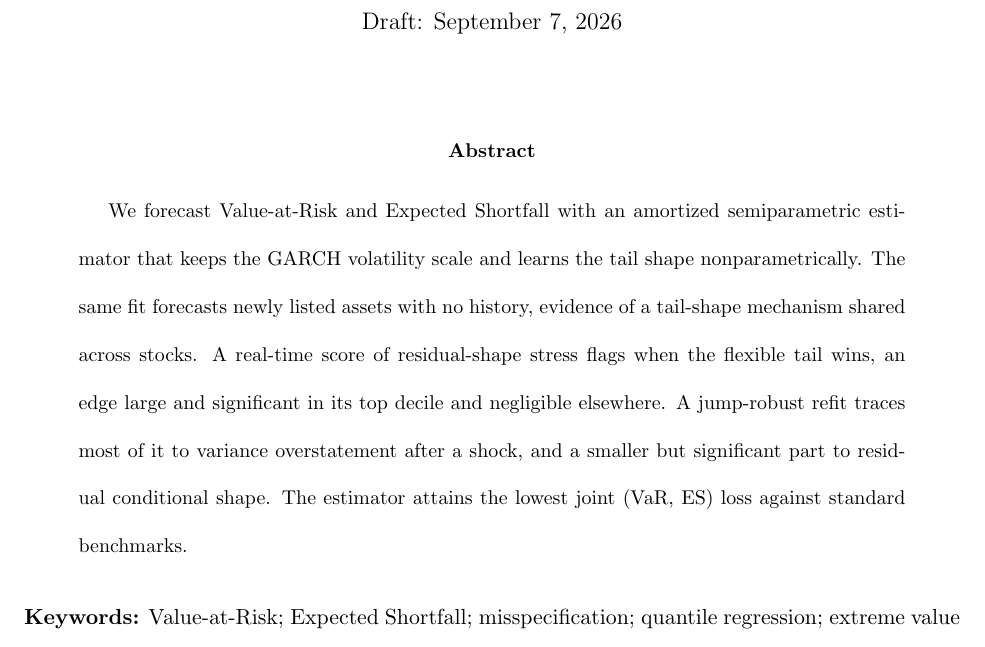
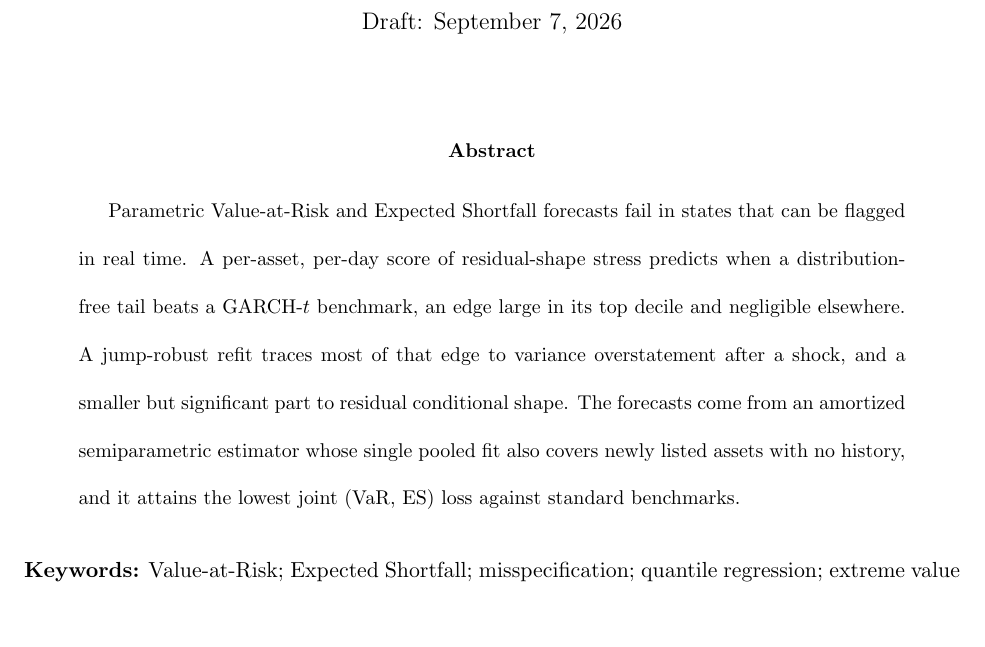
Before and after one commit to sean-qin-usa/downside-risk-paper, a LaTeX paper (submission/paper_A_jfec.tex): part of page 1 of 58, cut so that both start at the same text, the shorter picture padded with empty space. Compiled offline with pdfLaTeX.

Commit message:
R29: finding-first abstract. Main 58pp, 0 undefined refs, abstract 99 words.

```diff
--- a/submission/paper_A_jfec.tex
+++ b/submission/paper_A_jfec.tex
@@ -58,16 +58,16 @@ with a Real-Time Misspecification Score}
 \let\footnote\endnote
 
 \begin{abstract}
-We forecast Value-at-Risk and Expected Shortfall with an amortized
-semiparametric estimator that keeps the GARCH volatility scale and learns
-the tail shape nonparametrically. The same fit forecasts newly listed
-assets with no history, evidence of a tail-shape mechanism shared across
-stocks. A real-time score of residual-shape stress flags when the flexible
-tail wins, an edge large and significant in its top decile and negligible
-elsewhere. A jump-robust refit traces most of it to variance overstatement
-after a shock, and a smaller but significant part to residual conditional
-shape. The estimator attains the lowest joint (VaR, ES) loss against
-standard benchmarks.
+Parametric Value-at-Risk and Expected Shortfall forecasts fail in states
+that can be flagged in real time. A per-asset, per-day score of
+residual-shape stress predicts when a distribution-free tail beats a
+GARCH-$t$ benchmark, an edge large in its top decile and negligible
+elsewhere. A jump-robust refit traces most of that edge to variance
+overstatement after a shock, and a smaller but significant part to residual
+conditional shape. The forecasts come from an amortized semiparametric
+estimator whose single pooled fit also covers newly listed assets with no
+history, and it attains the lowest joint (VaR, ES) loss against standard
+benchmarks.
 \end{abstract}
 
 \noindent\textbf{Keywords:} Value-at-Risk; Expected Shortfall;
```
Also changed, not shown: gbc_downside_main.pdf, submission/paper_A_jfec.pdf.
